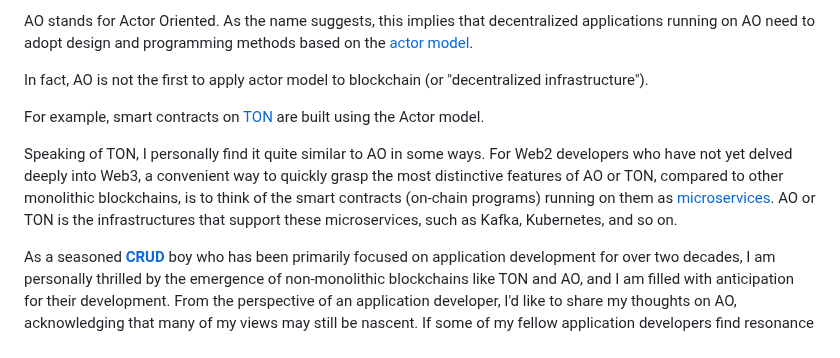
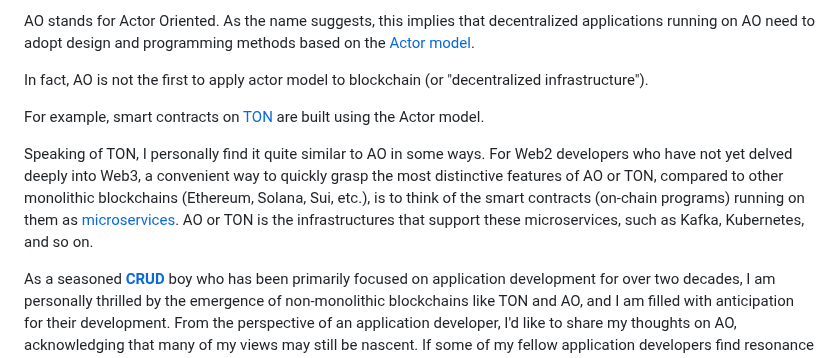
Before and after one commit to dddappp/A-AO-Demo, a Markdown page: doc/WinningOverDevelopersWithLowCodeSolutions.md, the part around one of its changes. Rendered like a GitHub page.

```diff
--- a/doc/WinningOverDevelopersWithLowCodeSolutions.md
+++ b/doc/WinningOverDevelopersWithLowCodeSolutions.md
@@ -26,5 +26,5 @@ AO is a computing system running on Arweave, aimed at achieving verifiable infin
 
-AO stands for Actor Oriented. As the name suggests, this implies that decentralized applications running on AO need to adopt design and programming methods based on the [actor model](https://en.wikipedia.org/wiki/Actor_model).
+AO stands for Actor Oriented. As the name suggests, this implies that decentralized applications running on AO need to adopt design and programming methods based on the [Actor model](https://en.wikipedia.org/wiki/Actor_model).
 
 
 In fact, AO is not the first to apply actor model to blockchain (or "decentralized infrastructure").
@@ -32,7 +32,7 @@ In fact, AO is not the first to apply actor model to blockchain (or "decentraliz
 For example, smart contracts on [TON](https://docs.ton.org/learn/overviews/ton-blockchain) are built using the Actor model.
 
 Speaking of TON, I personally find it quite similar to AO in some ways.
-For Web2 developers who have not yet delved deeply into Web3, a convenient way to quickly grasp the most distinctive features of AO or TON, compared to other monolithic blockchains, is to think of the smart contracts (on-chain programs) running on them as [microservices](https://en.wikipedia.org/wiki/Microservices). AO or TON is the infrastructures that support these microservices, such as Kafka, Kubernetes, and so on.
+For Web2 developers who have not yet delved deeply into Web3, a convenient way to quickly grasp the most distinctive features of AO or TON, compared to other monolithic blockchains (Ethereum, Solana, Sui, etc.), is to think of the smart contracts (on-chain programs) running on them as [microservices](https://en.wikipedia.org/wiki/Microservices). AO or TON is the infrastructures that support these microservices, such as Kafka, Kubernetes, and so on.
 
 As a seasoned [**CRUD**](https://en.wikipedia.org/wiki/Create,_read,_update_and_delete)  boy who has been primarily focused on application development for over two decades,
 I am personally thrilled by the emergence of non-monolithic blockchains like TON and AO, and I am filled with anticipation for their development.
```
Also changed, not shown: other parts of doc/WinningOverDevelopersWithLowCodeSolutions.md (+8 -8 lines), doc/WinningOverDevelopersWithLowCodeSolutions_CN.md (+1 -1 lines).
